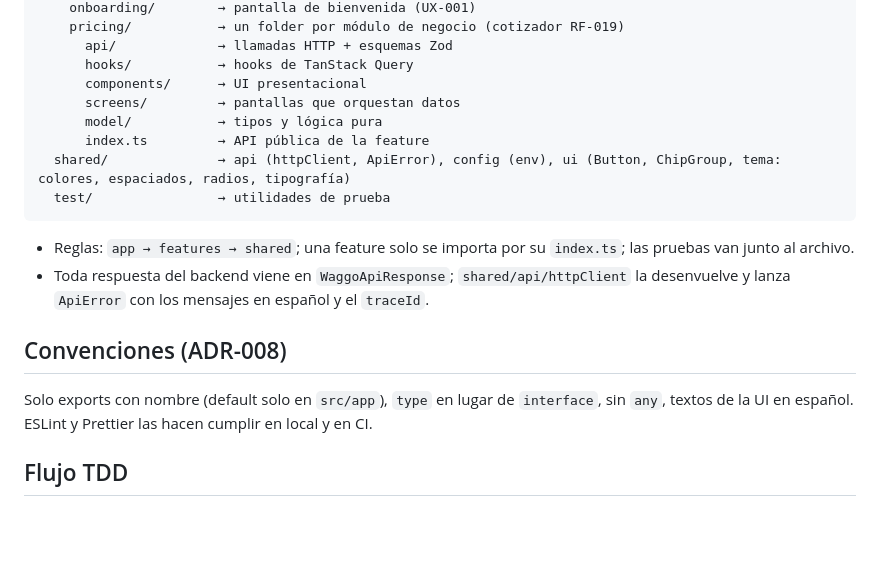
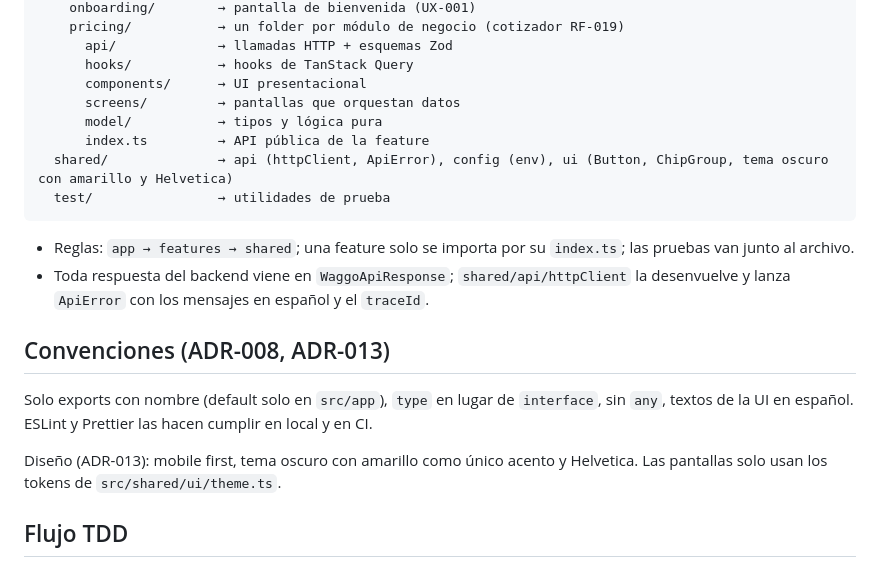
Before and after one commit to Faebb/waggo-workspace, a Markdown page: projects/waggo-mobile/README.md, the part around one of its changes. Drawn GitHub-style; blank space fills up the shorter version.

````diff
--- a/projects/waggo-mobile/README.md
+++ b/projects/waggo-mobile/README.md
@@ -46,14 +46,16 @@ src/
       screens/         → pantallas que orquestan datos
       model/           → tipos y lógica pura
       index.ts         → API pública de la feature
-  shared/              → api (httpClient, ApiError), config (env), ui (Button, ChipGroup, tema: colores, espaciados, radios, tipografía)
+  shared/              → api (httpClient, ApiError), config (env), ui (Button, ChipGroup, tema oscuro con amarillo y Helvetica)
   test/                → utilidades de prueba
 ```
 - Reglas: `app → features → shared`; una feature solo se importa por su `index.ts`; las pruebas van junto al archivo.
 - Toda respuesta del backend viene en `WaggoApiResponse`; `shared/api/httpClient` la desenvuelve y lanza `ApiError` con los mensajes en español y el `traceId`.
 
-## Convenciones (ADR-008)
+## Convenciones (ADR-008, ADR-013)
 Solo exports con nombre (default solo en `src/app`), `type` en lugar de `interface`, sin `any`, textos de la UI en español. ESLint y Prettier las hacen cumplir en local y en CI.
+
+Diseño (ADR-013): mobile first, tema oscuro con amarillo como único acento y Helvetica. Las pantallas solo usan los tokens de `src/shared/ui/theme.ts`.
 
 ## Flujo TDD
 1. 🔴 Prueba que falla (de afuera hacia adentro: pantalla → componente/hook → lógica pura).
````
Also changed, not shown: other parts of projects/waggo-mobile/README.md (+1 -1 lines), .claude/rules/mobile-checklist.md (+1 -0 lines), specs/UX-001-pantalla-de-bienvenida.md (+15 -7 lines), specs/assets/UX-001-bienvenida-movil.png, specs/assets/UX-001-bienvenida-web.png.
